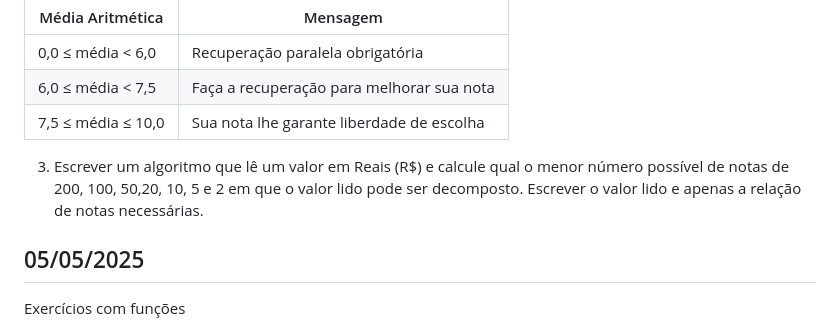
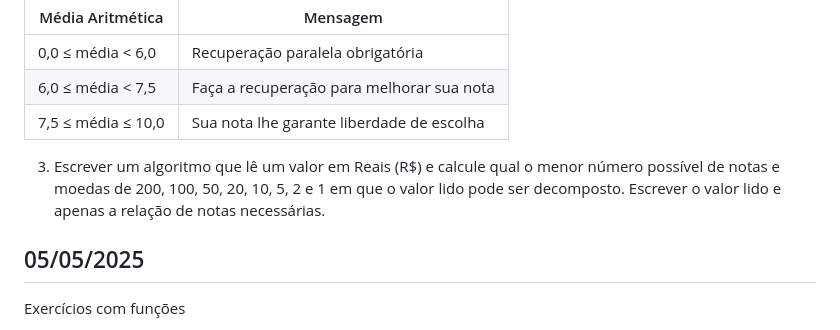
Before and after one commit to rjhalmeman/algoritmos, a Markdown page: 1bimestre/00_aulas.md, the part around the change. GitHub-like rendering.

Commit message:
29/04/2025 - 07:31:08

```diff
--- a/1bimestre/00_aulas.md
+++ b/1bimestre/00_aulas.md
@@ -232,7 +232,7 @@ atividade autoavaliativa 02
 | 6,0 ≤ média < 7,5  | Faça a recuperação para melhorar sua nota |
 | 7,5 ≤ média ≤ 10,0 | Sua nota lhe garante liberdade de escolha |
 
-3) Escrever um algoritmo que lê um valor em Reais (R$) e calcule qual o menor número possível de notas de 200, 100, 50,20, 10, 5 e 2 em que o valor lido pode ser decomposto. Escrever o valor lido e apenas a relação de notas necessárias.
+3) Escrever um algoritmo que lê um valor em Reais (R$) e calcule qual o menor número possível de notas e moedas de 200, 100, 50, 20, 10, 5, 2 e 1 em que o valor lido pode ser decomposto. Escrever o valor lido e apenas a relação de notas necessárias.
 
 ## 05/05/2025
 
```
